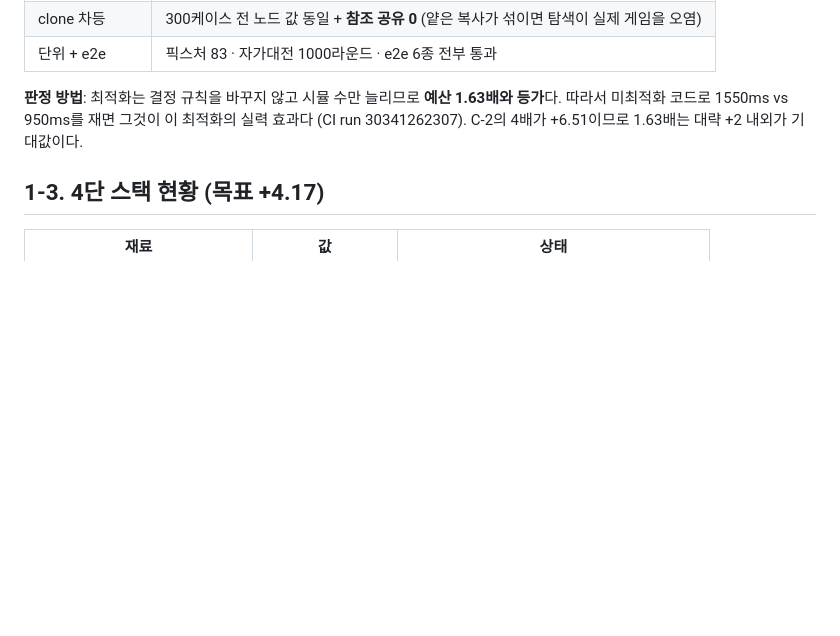
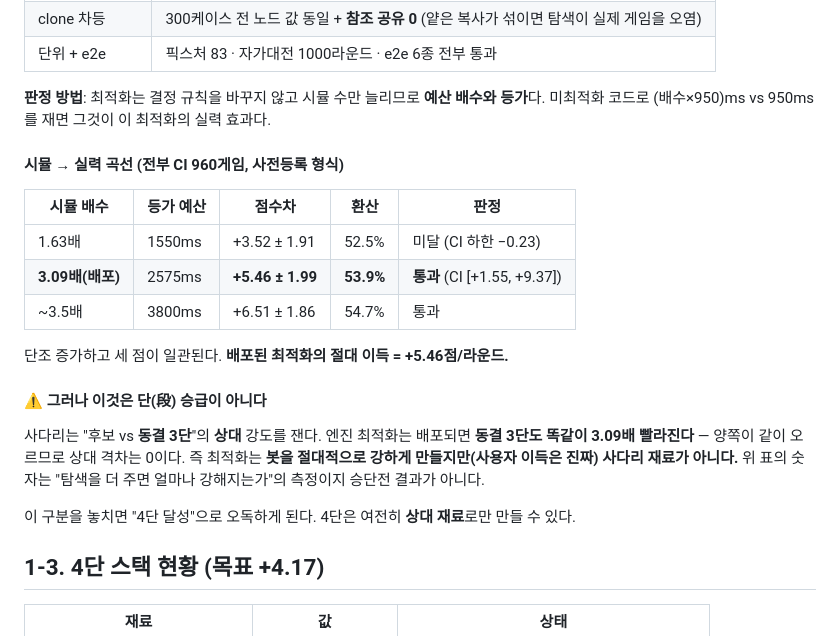
Before and after one commit to Tate-kwon94/tichu, a Markdown page: docs/4DAN-PROTOCOL.md, the part around the change. Drawn GitHub-style; blank space fills up the shorter version.

Commit message:
시뮬→실력 곡선 확정(1.63배 +3.52 / 3.09배 +5.46 / 3.5배 +6.51) + 단 승급 아님을 명시
Co-Authored-By: Claude Fable 5 <noreply@anthropic.com>

```diff
--- a/docs/4DAN-PROTOCOL.md
+++ b/docs/4DAN-PROTOCOL.md
@@ -207,9 +207,27 @@ CPU 프로파일(배포 구성 PUCT 1500ms×6결정): **genMoves가 탐색 시
 | clone 차등 | 300케이스 전 노드 값 동일 + **참조 공유 0** (얕은 복사가 섞이면 탐색이 실제 게임을 오염) |
 | 단위 + e2e | 픽스처 83 · 자가대전 1000라운드 · e2e 6종 전부 통과 |
 
-**판정 방법**: 최적화는 결정 규칙을 바꾸지 않고 시뮬 수만 늘리므로 **예산 1.63배와 등가**다.
-따라서 미최적화 코드로 1550ms vs 950ms를 재면 그것이 이 최적화의 실력 효과다
-(CI run 30341262307). C-2의 4배가 +6.51이므로 1.63배는 대략 +2 내외가 기대값이다.
+**판정 방법**: 최적화는 결정 규칙을 바꾸지 않고 시뮬 수만 늘리므로 **예산 배수와 등가**다.
+미최적화 코드로 (배수×950)ms vs 950ms를 재면 그것이 이 최적화의 실력 효과다.
+
+#### 시뮬 → 실력 곡선 (전부 CI 960게임, 사전등록 형식)
+
+| 시뮬 배수 | 등가 예산 | 점수차 | 환산 | 판정 |
+|---|---|---|---|---|
+| 1.63배 | 1550ms | +3.52 ± 1.91 | 52.5% | 미달 (CI 하한 −0.23) |
+| **3.09배(배포)** | 2575ms | **+5.46 ± 1.99** | **53.9%** | **통과** (CI [+1.55, +9.37]) |
+| ~3.5배 | 3800ms | +6.51 ± 1.86 | 54.7% | 통과 |
+
+단조 증가하고 세 점이 일관된다. **배포된 최적화의 절대 이득 = +5.46점/라운드.**
+
+#### ⚠ 그러나 이것은 단(段) 승급이 아니다
+
+사다리는 "후보 vs **동결 3단**"의 **상대** 강도를 잰다. 엔진 최적화는 배포되면
+**동결 3단도 똑같이 3.09배 빨라진다** — 양쪽이 같이 오르므로 상대 격차는 0이다.
+즉 최적화는 **봇을 절대적으로 강하게 만들지만(사용자 이득은 진짜) 사다리 재료가 아니다.**
+위 표의 숫자는 "탐색을 더 주면 얼마나 강해지는가"의 측정이지 승단전 결과가 아니다.
+
+이 구분을 놓치면 "4단 달성"으로 오독하게 된다. 4단은 여전히 **상대 재료**로만 만들 수 있다.
 
 ## 1-3. 4단 스택 현황 (목표 +4.17)
 
```
